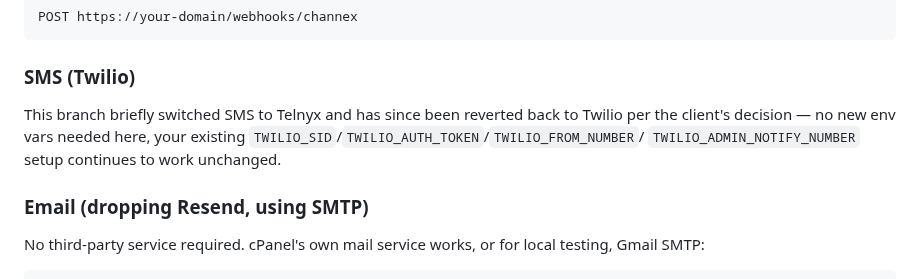
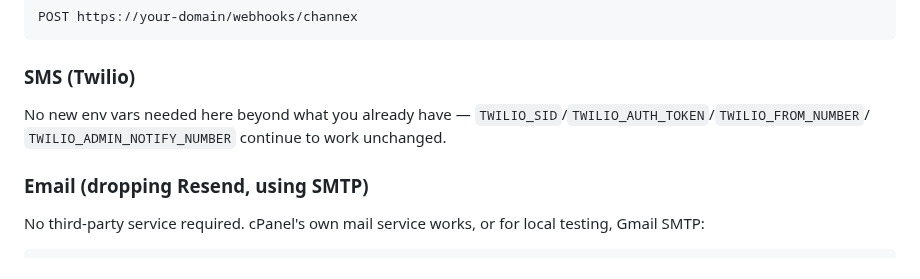
Before and after one commit to patrickodeh1/Guesthub, a Markdown page: INSTRUCTIONS.md, the part around the change. Rendered like a GitHub page.

Commit message:
Remove all Telnyx mentions, including historical/explanatory notes, per 'completely clean out' instruction

````diff
--- a/INSTRUCTIONS.md
+++ b/INSTRUCTIONS.md
@@ -61,10 +61,9 @@ POST https://your-domain/webhooks/channex
 ```
 
 ### SMS (Twilio)
-This branch briefly switched SMS to Telnyx and has since been reverted back
-to Twilio per the client's decision — no new env vars needed here, your
-existing `TWILIO_SID`/`TWILIO_AUTH_TOKEN`/`TWILIO_FROM_NUMBER`/
-`TWILIO_ADMIN_NOTIFY_NUMBER` setup continues to work unchanged.
+No new env vars needed here beyond what you already have —
+`TWILIO_SID`/`TWILIO_AUTH_TOKEN`/`TWILIO_FROM_NUMBER`/
+`TWILIO_ADMIN_NOTIFY_NUMBER` continue to work unchanged.
 
 ### Email (dropping Resend, using SMTP)
 No third-party service required. cPanel's own mail service works, or for
````
